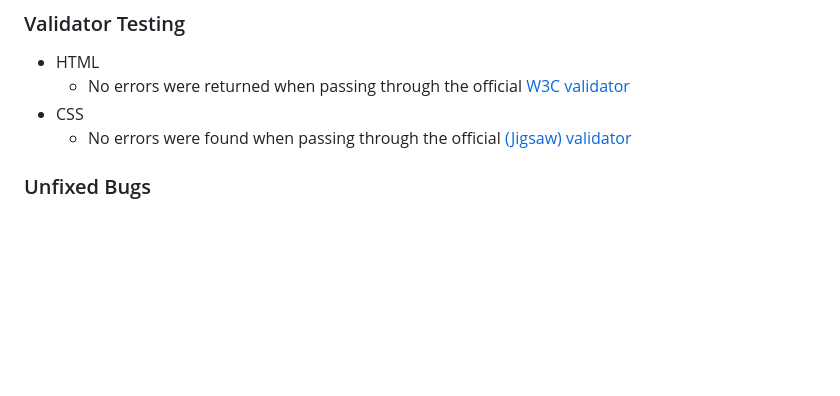
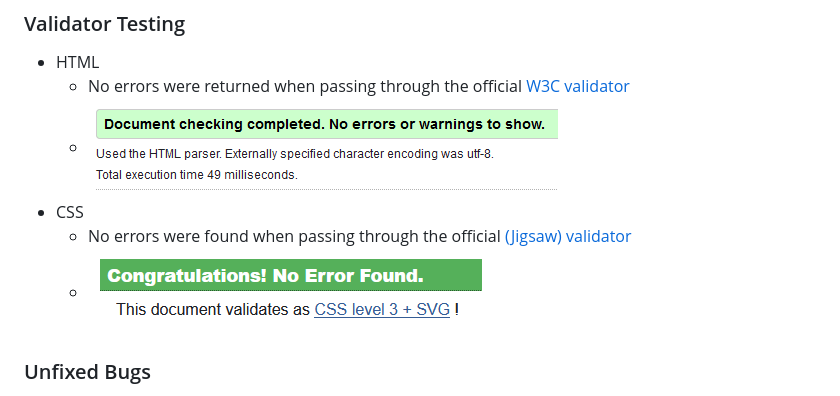
Before and after one commit to Code-Dearman/mental-health-project, a Markdown page: README.md, the part around the change. Rendered like a GitHub page; pictures changed too: assets/images/w3cCSS.png (added), assets/images/w3cHTML.png (added); blank space fills up the shorter version.

Commit message:
add: validator images to readme

```diff
--- a/README.md
+++ b/README.md
@@ -94,9 +94,10 @@ I also tested the website on physical devices to get a feeling for how easy it w
 
 - HTML
   - No errors were returned when passing through the official [W3C validator](https://validator.w3.org/nu/?doc=https%3A%2F%2Fcodefish-fullstack.github.io%2Fmental-health-project%2F)
+  - ![W3C HTML Validation](assets/images/w3cHTML.png)
 - CSS
   - No errors were found when passing through the official [(Jigsaw) validator](https://jigsaw.w3.org/css-validator/validator?uri=https%3A%2F%2Fcodefish-fullstack.github.io%2Fmental-health-project%2F&profile=css3svg&usermedium=all&warning=1&vextwarning=&lang=en)
-
+  - ![W3C CSS Validation](assets/images/w3cCSS.png)
 ### Unfixed Bugs
 
 - Using landscape display on mobile devices causes the subheading in the hero section to clash with the nav bar and information section.
```
